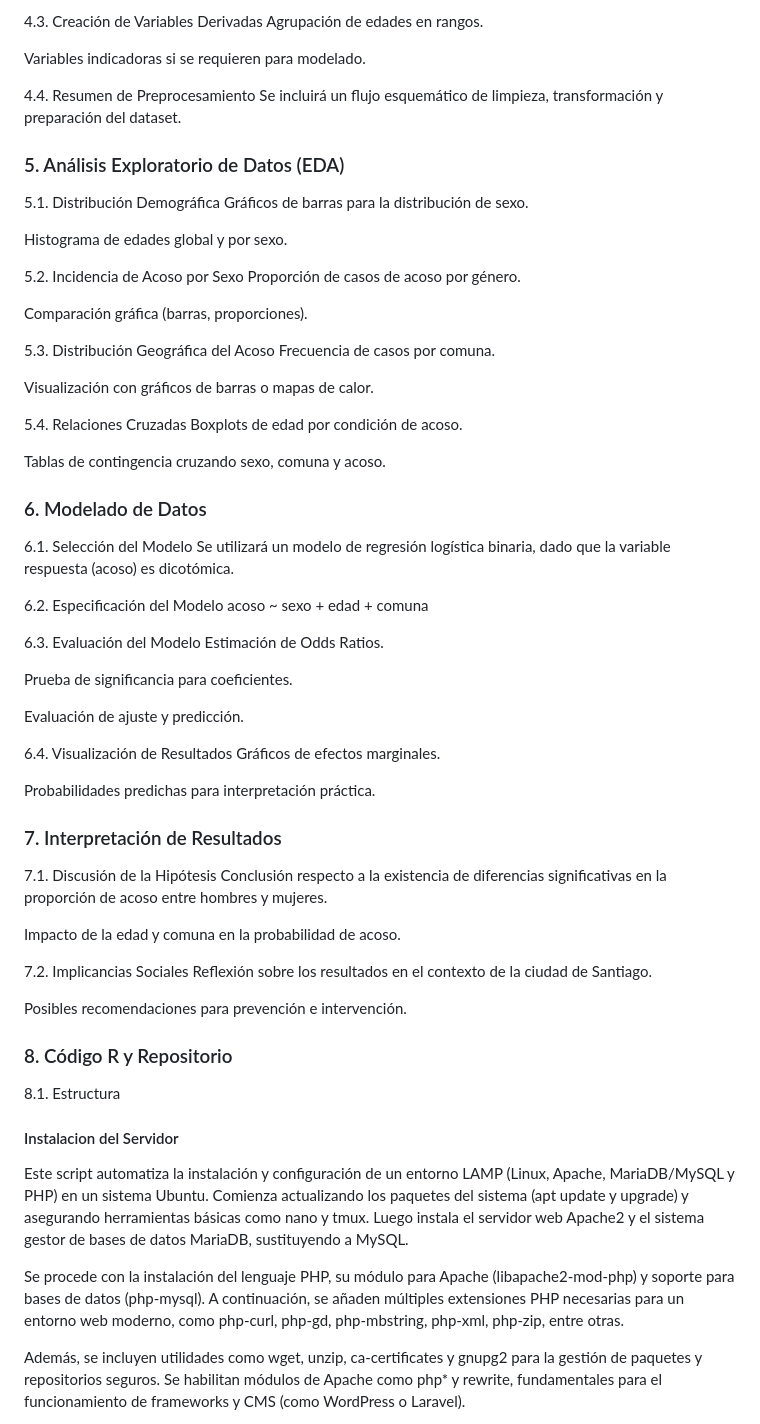
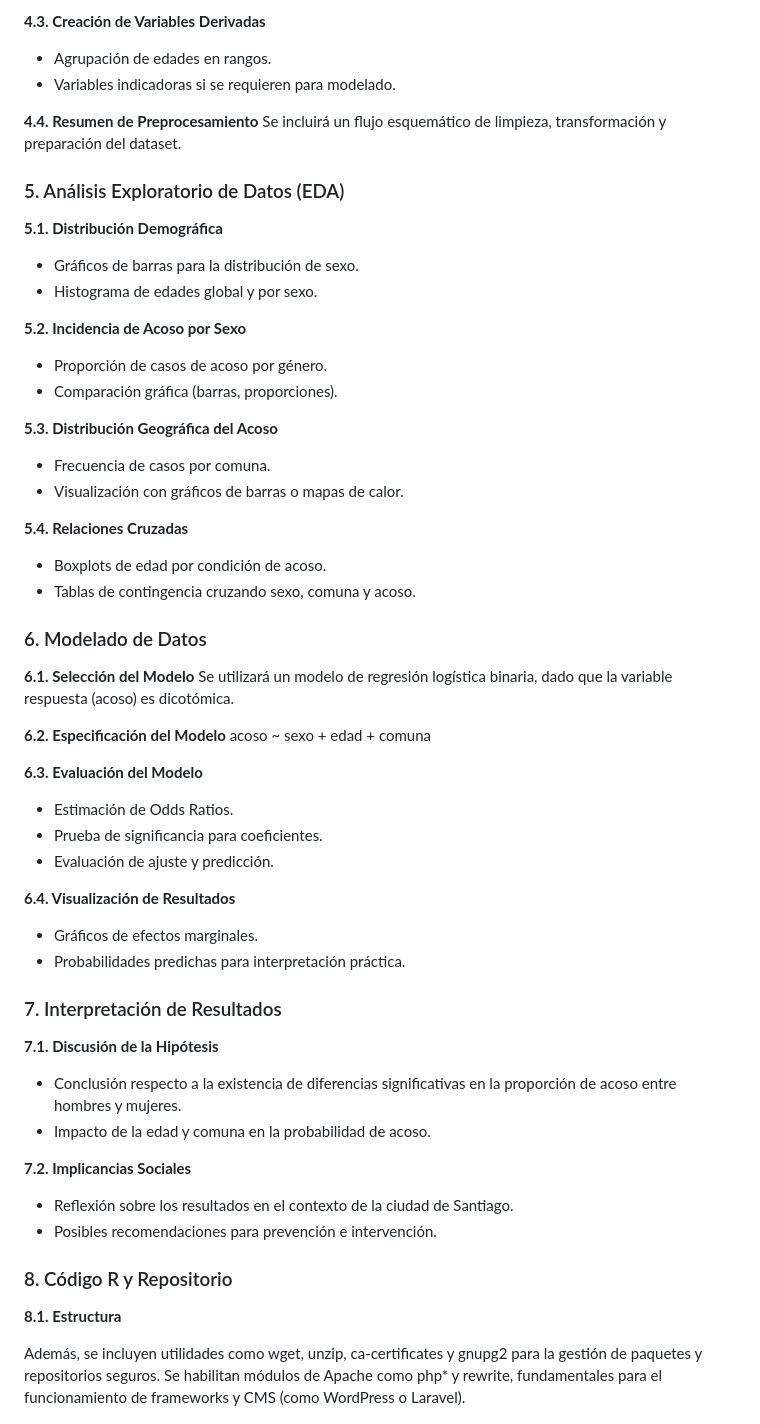
Before and after one commit to GuidoRiosCiaffaroni/Proyecto-R, a Markdown page: README.md, the part around the change printed below. Rendered like a GitHub page.

```diff
--- a/README.md
+++ b/README.md
@@ -59,71 +69,60 @@ Utilizando tidyverse, se realizará la carga de datos y la conversión de variab
 Se definirán criterios de exclusión o imputación si fuese necesario.
 
-4.3. Creación de Variables Derivadas
-Agrupación de edades en rangos.
+**4.3. Creación de Variables Derivadas**
+  * Agrupación de edades en rangos.
+  * Variables indicadoras si se requieren para modelado.
 
-Variables indicadoras si se requieren para modelado.
-
-4.4. Resumen de Preprocesamiento
+**4.4. Resumen de Preprocesamiento**
 Se incluirá un flujo esquemático de limpieza, transformación y preparación del dataset.
 
 ### 5. Análisis Exploratorio de Datos (EDA)
-5.1. Distribución Demográfica
-Gráficos de barras para la distribución de sexo.
 
-Histograma de edades global y por sexo.
+**5.1. Distribución Demográfica**
+  * Gráficos de barras para la distribución de sexo.
+  * Histograma de edades global y por sexo.
 
-5.2. Incidencia de Acoso por Sexo
-Proporción de casos de acoso por género.
+**5.2. Incidencia de Acoso por Sexo**
+  * Proporción de casos de acoso por género.
+  * Comparación gráfica (barras, proporciones).
 
-Comparación gráfica (barras, proporciones).
+**5.3. Distribución Geográfica del Acoso**
+  * Frecuencia de casos por comuna.
+  * Visualización con gráficos de barras o mapas de calor.
 
-5.3. Distribución Geográfica del Acoso
-Frecuencia de casos por comuna.
-
-Visualización con gráficos de barras o mapas de calor.
-
-5.4. Relaciones Cruzadas
-Boxplots de edad por condición de acoso.
-
-Tablas de contingencia cruzando sexo, comuna y acoso.
+**5.4. Relaciones Cruzadas**
+  * Boxplots de edad por condición de acoso.
+  * Tablas de contingencia cruzando sexo, comuna y acoso.
 
 ### 6. Modelado de Datos
-6.1. Selección del Modelo
+
+**6.1. Selección del Modelo**
 Se utilizará un modelo de regresión logística binaria, dado que la variable respuesta (acoso) es dicotómica.
 
-6.2. Especificación del Modelo
+**6.2. Especificación del Modelo**
 acoso ~ sexo + edad + comuna
 
-6.3. Evaluación del Modelo
-Estimación de Odds Ratios.
+**6.3. Evaluación del Modelo**
+  * Estimación de Odds Ratios.
+  * Prueba de significancia para coeficientes.
+  * Evaluación de ajuste y predicción.
 
-Prueba de significancia para coeficientes.
-
-Evaluación de ajuste y predicción.
-
-6.4. Visualización de Resultados
-Gráficos de efectos marginales.
-
-Probabilidades predichas para interpretación práctica.
+**6.4. Visualización de Resultados**
+  * Gráficos de efectos marginales.
+  * Probabilidades predichas para interpretación práctica.
 
 ### 7. Interpretación de Resultados
-7.1. Discusión de la Hipótesis
-Conclusión respecto a la existencia de diferencias significativas en la proporción de acoso entre hombres y mujeres.
 
-Impacto de la edad y comuna en la probabilidad de acoso.
+**7.1. Discusión de la Hipótesis**
+  * Conclusión respecto a la existencia de diferencias significativas en la proporción de acoso entre hombres y mujeres.
+  * Impacto de la edad y comuna en la probabilidad de acoso.
 
-7.2. Implicancias Sociales
-Reflexión sobre los resultados en el contexto de la ciudad de Santiago.
-
-Posibles recomendaciones para prevención e intervención.
+**7.2. Implicancias Sociales**
+  * Reflexión sobre los resultados en el contexto de la ciudad de Santiago.
+  * Posibles recomendaciones para prevención e intervención.
 
 ### 8. Código R y Repositorio
-8.1. Estructura
 
-#### Instalacion del Servidor
-Este script automatiza la instalación y configuración de un entorno LAMP (Linux, Apache, MariaDB/MySQL y PHP) en un sistema Ubuntu. Comienza actualizando los paquetes del sistema (apt update y upgrade) y asegurando herramientas básicas como nano y tmux. Luego instala el servidor web Apache2 y el sistema gestor de bases de datos MariaDB, sustituyendo a MySQL.
-
-Se procede con la instalación del lenguaje PHP, su módulo para Apache (libapache2-mod-php) y soporte para bases de datos (php-mysql). A continuación, se añaden múltiples extensiones PHP necesarias para un entorno web moderno, como php-curl, php-gd, php-mbstring, php-xml, php-zip, entre otras.
+**8.1. Estructura**
 
 Además, se incluyen utilidades como wget, unzip, ca-certificates y gnupg2 para la gestión de paquetes y repositorios seguros. Se habilitan módulos de Apache como php* y rewrite, fundamentales para el funcionamiento de frameworks y CMS (como WordPress o Laravel).
 
```
Also changed, not shown: other parts of README.md (+33 -23 lines).
